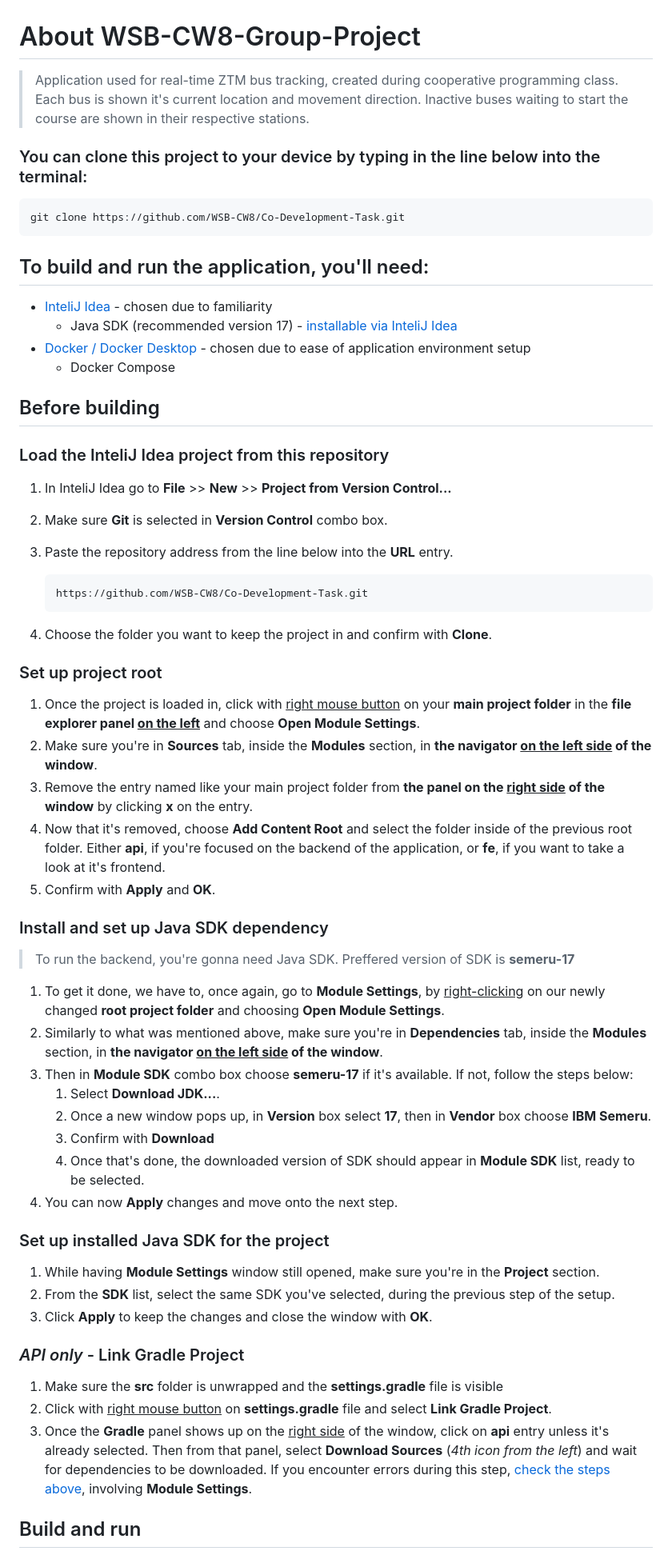
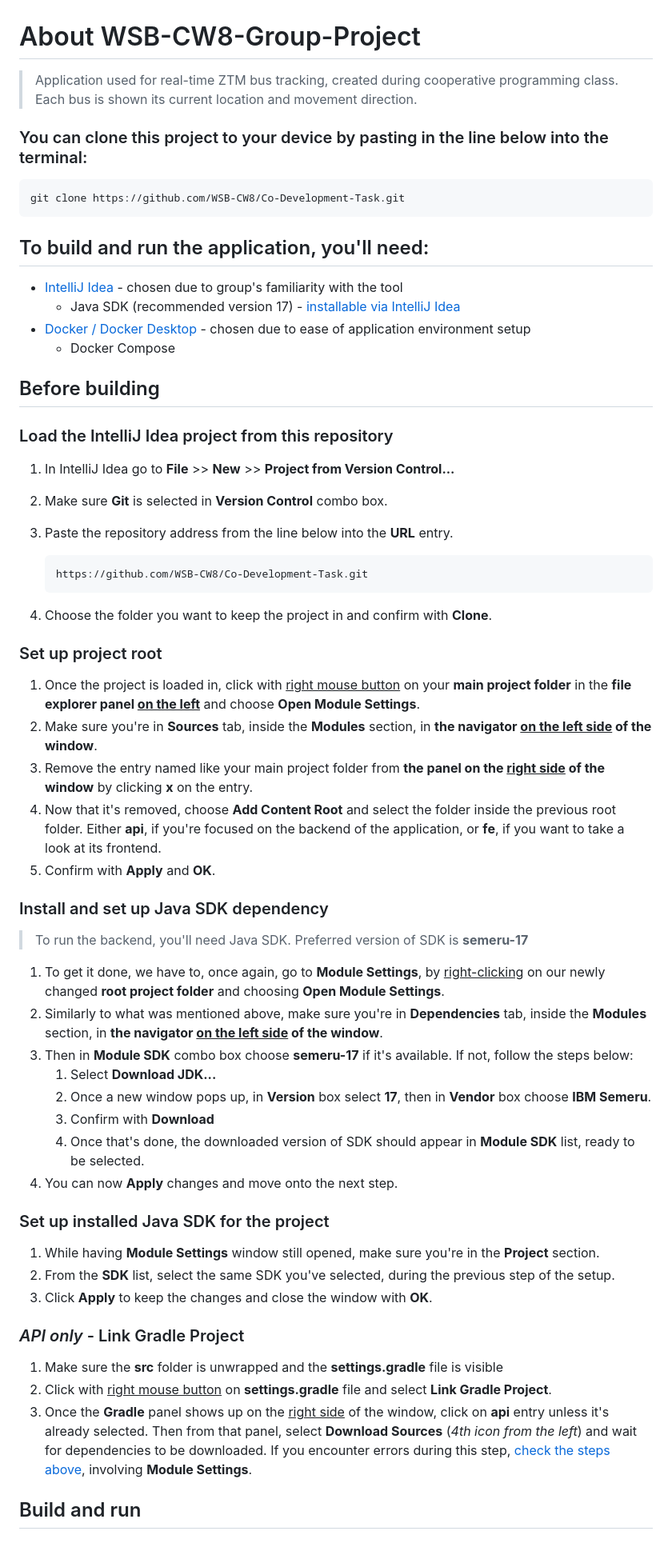
Before and after one commit to WSB-CW8/Co-Development-Task, a Markdown page: README.md, the part around the change. Shown at 80% size. Drawn GitHub-style.

Commit message:
Fixed invalid font style marker inside organized list and some typos.

````diff
--- a/README.md
+++ b/README.md
@@ -1,7 +1,7 @@
 # About WSB-CW8-Group-Project
-> Application used for real-time ZTM bus tracking, created during cooperative programming class. Each bus is shown it's current location and movement direction. Inactive buses waiting to start the course are shown in their respective stations.
+> Application used for real-time ZTM bus tracking, created during cooperative programming class. Each bus is shown its current location and movement direction.
 
-### You can clone this project to your device by typing in the line below into the terminal:
+### You can clone this project to your device by pasting in the line below into the terminal:
 
 ```bash
 git clone https://github.com/WSB-CW8/Co-Development-Task.git
@@ -9,51 +9,51 @@ git clone https://github.com/WSB-CW8/Co-Development-Task.git
 
 
 ## To build and run the application, you'll need:
-* [InteliJ Idea](https://www.jetbrains.com/idea/) - chosen due to familiarity
-    * Java SDK (recommended version 17) - [installable via InteliJ Idea](https://www.jetbrains.com/help/idea/sdk.html#change-project-sdk)
+* [IntelliJ Idea](https://www.jetbrains.com/idea/) - chosen due to group's familiarity with the tool
+    * Java SDK (recommended version 17) - [installable via IntelliJ Idea](https://www.jetbrains.com/help/idea/sdk.html#change-project-sdk)
 * [Docker / Docker Desktop](https://www.docker.com/) - chosen due to ease of application environment setup
     * Docker Compose
 
 ## Before building
-### Load the InteliJ Idea project from this repository
-1. In InteliJ Idea go to <b>File</b> >> <b>New</b> >> <b>Project from Version Control...</b>
-2. Make sure <b>Git</b> is selected in <b>Version Control</b> combo box.
-3. Paste the repository address from the line below into the <b>URL</b> entry.
+### Load the IntelliJ Idea project from this repository
+1. In IntelliJ Idea go to **File** >> **New** >> **Project from Version Control...**
+2. Make sure **Git** is selected in **Version Control** combo box.
+3. Paste the repository address from the line below into the **URL** entry.
 
     ```
     https://github.com/WSB-CW8/Co-Development-Task.git
     ```
-4. Choose the folder you want to keep the project in and confirm with <b>Clone</b>.
+4. Choose the folder you want to keep the project in and confirm with **Clone**.
 
 ### Set up project root
-1. Once the project is loaded in, click with <u>right mouse button</u> on your <b>main project folder</b> in the <b>file explorer panel <u>on the left</u></b> and choose <b>Open Module Settings</b>.
-2. Make sure you're in <b>Sources</b> tab, inside the <b>Modules</b> section, in <b>the navigator <u>on the left side</u> of the window</b>.
-3. Remove the entry named like your main project folder from <b>the panel on the <u>right side</u> of the window</b> by clicking <b>x</b> on the entry.
-4. Now that it's removed, choose <b>Add Content Root</b> and select the folder inside of the previous root folder. Either <b>api</b>, if you're focused on the backend of the application, or <b>fe</b>, if you want to take a look at it's frontend.
-5. Confirm with <b>Apply</b> and <b>OK</b>.
+1. Once the project is loaded in, click with <u>right mouse button</u> on your **main project folder** in the **file explorer panel <u>on the left</u>** and choose **Open Module Settings**.
+2. Make sure you're in **Sources** tab, inside the **Modules** section, in **the navigator <u>on the left side</u> of the window**.
+3. Remove the entry named like your main project folder from **the panel on the <u>right side</u> of the window** by clicking **x** on the entry.
+4. Now that it's removed, choose **Add Content Root** and select the folder inside the previous root folder. Either **api**, if you're focused on the backend of the application, or **fe**, if you want to take a look at its frontend.
+5. Confirm with **Apply** and **OK**.
 
 ### Install and set up Java SDK dependency
-> To run the backend, you're gonna need Java SDK.
-Preffered version of SDK is <b>semeru-17</b>
+> To run the backend, you'll need Java SDK.
+Preferred version of SDK is **semeru-17**
 
-1. To get it done, we have to, once again, go to <b>Module Settings</b>, by <u>right-clicking</u> on our newly changed <b>root project folder</b> and choosing <b>Open Module Settings</b>.
-2. Similarly to what was mentioned above, make sure you're in <b>Dependencies</b> tab, inside the <b>Modules</b> section, in <b>the navigator <u>on the left side</u> of the window</b>.
-3. Then in <b>Module SDK</b> combo box choose <b>semeru-17</b> if it's available. If not, follow the steps below:
-    <ol type=I>
-    <li>Select <b>Download JDK...</b>.</li>
+1. To get it done, we have to, once again, go to **Module Settings**, by <u>right-clicking</u> on our newly changed **root project folder** and choosing **Open Module Settings**.
+2. Similarly to what was mentioned above, make sure you're in **Dependencies** tab, inside the **Modules** section, in **the navigator <u>on the left side</u> of the window**.
+3. Then in **Module SDK** combo box choose **semeru-17** if it's available. If not, follow the steps below:
+    <ol type="A">
+    <li>Select <b>Download JDK...</b></li>
     <li>Once a new window pops up, in <b>Version</b> box select <b>17</b>, then in <b>Vendor</b> box choose <b>IBM Semeru</b>.</li>
     <li>Confirm with <b>Download</b></li>
     <li>Once that's done, the downloaded version of SDK should appear in <b>Module SDK</b> list, ready to be selected.</li>
     </ol>
-4. You can now <b>Apply</b> changes and move onto the next step.
+4. You can now **Apply** changes and move onto the next step.
 ### Set up installed Java SDK for the project
-1. While having <b>Module Settings</b> window still opened, make sure you're in the <b>Project</b> section.
-2. From the <b>SDK</b> list, select the same SDK you've selected, during the previous step of the setup.
-3. Click <b>Apply</b> to keep the changes and close the window with <b>OK</b>.
-### <i>API only</i> - Link Gradle Project
-1. Make sure the <b>src</b> folder is unwrapped and the <b>settings.gradle</b> file is visible
-2. Click with <u>right mouse button</u> on <b>settings.gradle</b> file and select <b>Link Gradle Project</b>.
-3. Once the <b>Gradle</b> panel shows up on the <u>right side</u> of the window, click on <b>api</b> entry unless it's already selected. Then from that panel, select <b>Download Sources</b> (<i>4th icon from the left</i>) and wait for dependencies to be downloaded. If you encounter errors during this step, [check the steps above](#install-and-set-up-java-sdk-dependency), involving <b>Module Settings</b>.
+1. While having **Module Settings** window still opened, make sure you're in the **Project** section.
+2. From the **SDK** list, select the same SDK you've selected, during the previous step of the setup.
+3. Click **Apply** to keep the changes and close the window with **OK**.
+### _API only_ - Link Gradle Project
+1. Make sure the **src** folder is unwrapped and the **settings.gradle** file is visible
+2. Click with <u>right mouse button</u> on **settings.gradle** file and select **Link Gradle Project**.
+3. Once the **Gradle** panel shows up on the <u>right side</u> of the window, click on **api** entry unless it's already selected. Then from that panel, select **Download Sources** (<i>4th icon from the left</i>) and wait for dependencies to be downloaded. If you encounter errors during this step, [check the steps above](#install-and-set-up-java-sdk-dependency), involving **Module Settings**.
 
 ## Build and run
 ### Make sure either Docker container server or Docker Desktop app is currently running
````
